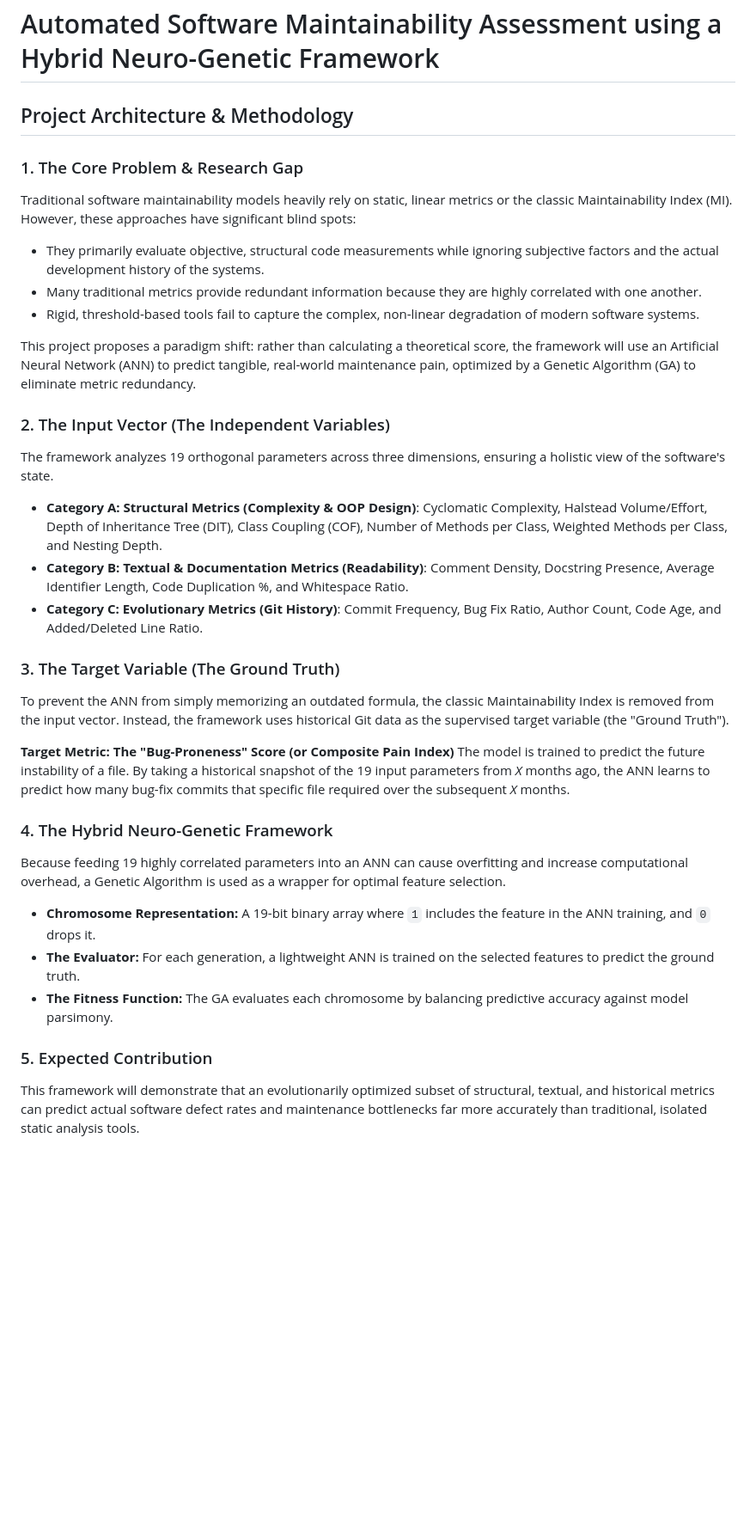
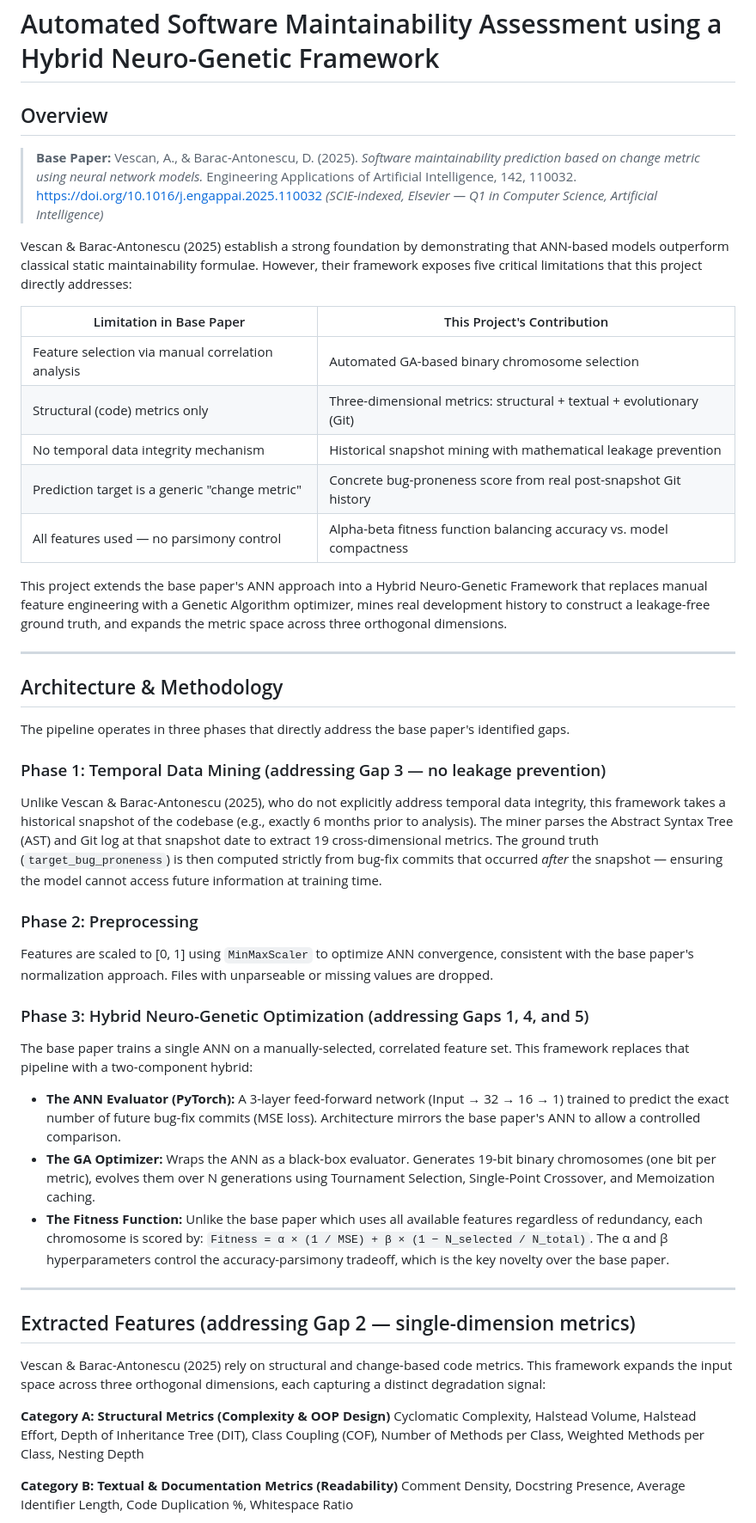
Before and after one commit to daivikawasthi01/WebTech, a Markdown page: README.md, the part around one of its changes. Shown at 86% size. Drawn GitHub-style; blank space fills up the shorter version.

```diff
--- a/README.md
+++ b/README.md
@@ -1,32 +1,53 @@
 # Automated Software Maintainability Assessment using a Hybrid Neuro-Genetic Framework
 
-## Project Architecture & Methodology
+## Overview
 
-### 1. The Core Problem & Research Gap
-Traditional software maintainability models heavily rely on static, linear metrics or the classic Maintainability Index (MI). However, these approaches have significant blind spots:
-* They primarily evaluate objective, structural code measurements while ignoring subjective factors and the actual development history of the systems.
-* Many traditional metrics provide redundant information because they are highly correlated with one another.
-* Rigid, threshold-based tools fail to capture the complex, non-linear degradation of modern software systems.
+> **Base Paper:** Vescan, A., & Barac-Antonescu, D. (2025). *Software maintainability prediction based on change metric using neural network models.* Engineering Applications of Artificial Intelligence, 142, 110032. https://doi.org/10.1016/j.engappai.2025.110032
+> *(SCIE-indexed, Elsevier — Q1 in Computer Science, Artificial Intelligence)*
 
-This project proposes a paradigm shift: rather than calculating a theoretical score, the framework will use an Artificial Neural Network (ANN) to predict tangible, real-world maintenance pain, optimized by a Genetic Algorithm (GA) to eliminate metric redundancy.
+Vescan & Barac-Antonescu (2025) establish a strong foundation by demonstrating that ANN-based models outperform classical static maintainability formulae. However, their framework exposes five critical limitations that this project directly addresses:
 
-### 2. The Input Vector (The Independent Variables)
-The framework analyzes 19 orthogonal parameters across three dimensions, ensuring a holistic view of the software's state.
-* **Category A: Structural Metrics (Complexity & OOP Design)**: Cyclomatic Complexity, Halstead Volume/Effort, Depth of Inheritance Tree (DIT), Class Coupling (COF), Number of Methods per Class, Weighted Methods per Class, and Nesting Depth.
-* **Category B: Textual & Documentation Metrics (Readability)**: Comment Density, Docstring Presence, Average Identifier Length, Code Duplication %, and Whitespace Ratio.
-* **Category C: Evolutionary Metrics (Git History)**: Commit Frequency, Bug Fix Ratio, Author Count, Code Age, and Added/Deleted Line Ratio.
+| Limitation in Base Paper | This Project's Contribution |
+|---|---|
+| Feature selection via manual correlation analysis | Automated GA-based binary chromosome selection |
+| Structural (code) metrics only | Three-dimensional metrics: structural + textual + evolutionary (Git) |
+| No temporal data integrity mechanism | Historical snapshot mining with mathematical leakage prevention |
+| Prediction target is a generic "change metric" | Concrete bug-proneness score from real post-snapshot Git history |
+| All features used — no parsimony control | Alpha-beta fitness function balancing accuracy vs. model compactness |
 
-### 3. The Target Variable (The Ground Truth)
-To prevent the ANN from simply memorizing an outdated formula, the classic Maintainability Index is removed from the input vector. Instead, the framework uses historical Git data as the supervised target variable (the "Ground Truth").
+This project extends the base paper's ANN approach into a Hybrid Neuro-Genetic Framework that replaces manual feature engineering with a Genetic Algorithm optimizer, mines real development history to construct a leakage-free ground truth, and expands the metric space across three orthogonal dimensions.
 
-**Target Metric: The "Bug-Proneness" Score (or Composite Pain Index)**
-The model is trained to predict the future instability of a file. By taking a historical snapshot of the 19 input parameters from *X* months ago, the ANN learns to predict how many bug-fix commits that specific file required over the subsequent *X* months.
+---
 
-### 4. The Hybrid Neuro-Genetic Framework
-Because feeding 19 highly correlated parameters into an ANN can cause overfitting and increase computational overhead, a Genetic Algorithm is used as a wrapper for optimal feature selection.
-* **Chromosome Representation:** A 19-bit binary array where `1` includes the feature in the ANN training, and `0` drops it.
-* **The Evaluator:** For each generation, a lightweight ANN is trained on the selected features to predict the ground truth.
-* **The Fitness Function:** The GA evaluates each chromosome by balancing predictive accuracy against model parsimony.
+## Architecture & Methodology
 
-### 5. Expected Contribution
-This framework will demonstrate that an evolutionarily optimized subset of structural, textual, and historical metrics can predict actual software defect rates and maintenance bottlenecks far more accurately than traditional, isolated static analysis tools.
+The pipeline operates in three phases that directly address the base paper's identified gaps.
+
+### Phase 1: Temporal Data Mining (addressing Gap 3 — no leakage prevention)
+
+Unlike Vescan & Barac-Antonescu (2025), who do not explicitly address temporal data integrity, this framework takes a historical snapshot of the codebase (e.g., exactly 6 months prior to analysis). The miner parses the Abstract Syntax Tree (AST) and Git log at that snapshot date to extract 19 cross-dimensional metrics. The ground truth (`target_bug_proneness`) is then computed strictly from bug-fix commits that occurred *after* the snapshot — ensuring the model cannot access future information at training time.
+
+### Phase 2: Preprocessing
+
+Features are scaled to [0, 1] using `MinMaxScaler` to optimize ANN convergence, consistent with the base paper's normalization approach. Files with unparseable or missing values are dropped.
+
+### Phase 3: Hybrid Neuro-Genetic Optimization (addressing Gaps 1, 4, and 5)
+
+The base paper trains a single ANN on a manually-selected, correlated feature set. This framework replaces that pipeline with a two-component hybrid:
+
+- **The ANN Evaluator (PyTorch):** A 3-layer feed-forward network (Input → 32 → 16 → 1) trained to predict the exact number of future bug-fix commits (MSE loss). Architecture mirrors the base paper's ANN to allow a controlled comparison.
+- **The GA Optimizer:** Wraps the ANN as a black-box evaluator. Generates 19-bit binary chromosomes (one bit per metric), evolves them over N generations using Tournament Selection, Single-Point Crossover, and Memoization caching.
+- **The Fitness Function:** Unlike the base paper which uses all available features regardless of redundancy, each chromosome is scored by: `Fitness = α × (1 / MSE) + β × (1 − N_selected / N_total)`. The α and β hyperparameters control the accuracy-parsimony tradeoff, which is the key novelty over the base paper.
+
+---
+
+## Extracted Features (addressing Gap 2 — single-dimension metrics)
+
+Vescan & Barac-Antonescu (2025) rely on structural and change-based code metrics. This framework expands the input space across three orthogonal dimensions, each capturing a distinct degradation signal:
+
+**Category A: Structural Metrics (Complexity & OOP Design)**
+Cyclomatic Complexity, Halstead Volume, Halstead Effort, Depth of Inheritance Tree (DIT), Class Coupling (COF), Number of Methods per Class, Weighted Methods per Class, Nesting Depth
+
+**Category B: Textual & Documentation Metrics (Readability)**
+Comment Density, Docstring Presence, Average Identifier Length, Code Duplication %, Whitespace Ratio
+
```
Also changed, not shown: other parts of README.md (+98 -0 lines).
